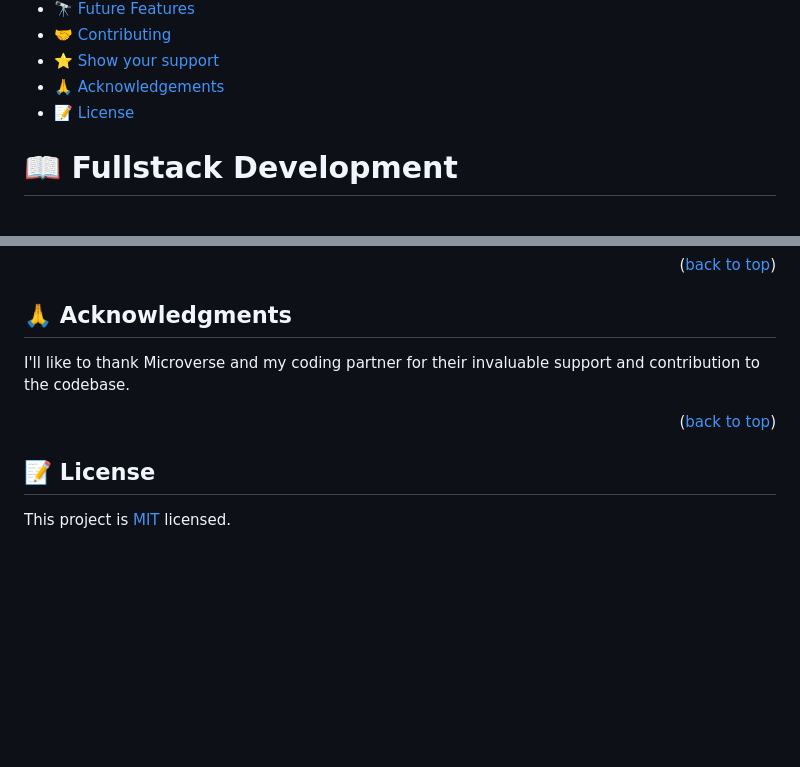
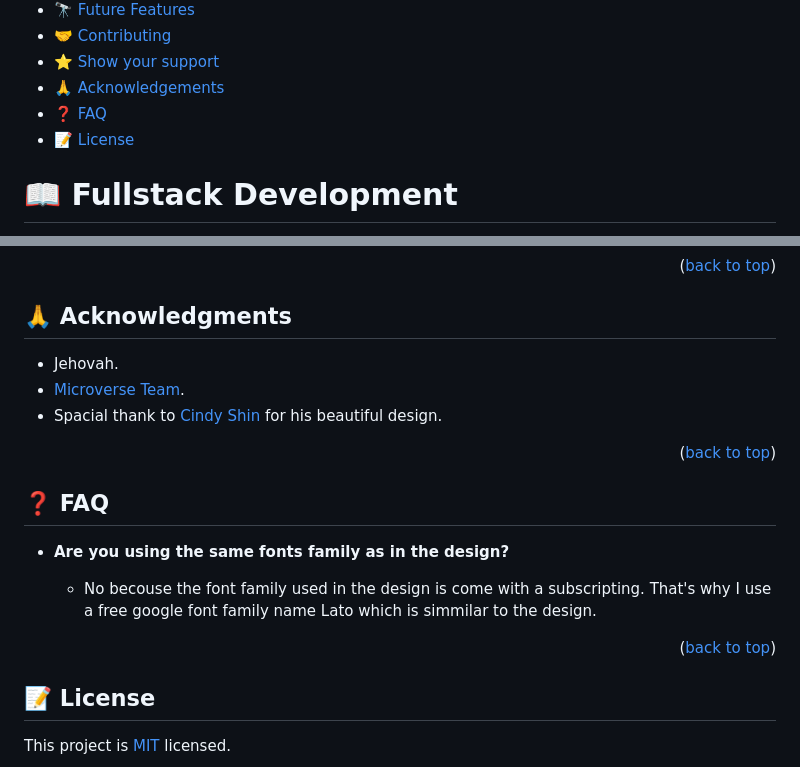
Before and after one commit to sagieramos/CAPSTONE-ONE, a Markdown page: README.md, 2 parts joined by grey strips. Rendered like a GitHub page; blank space fills up the shorter version.

```diff
--- a/README.md
+++ b/README.md
@@ -27,6 +27,7 @@
 - [🤝 Contributing](#contributing)
 - [⭐️ Show your support](#support)
 - [🙏 Acknowledgements](#acknowledgements)
+- [❓ FAQ](#faq)
 - [📝 License](#license)
 
 
@@ -113,12 +114,19 @@ If you like this project, please consider subscribing to my GitHub account for u
 
 
 ## 🙏 Acknowledgments <a name="acknowledgements"></a>
-
-I'll like to thank Microverse and my coding partner for their invaluable support and contribution to the codebase.
+- Jehovah.
+- [Microverse Team](https://www.microverse.org/).
+- Spacial thank to [Cindy Shin](https://www.behance.net/gallery/29845175/CC-Global-Summit-2015) for his beautiful design.
 
 <p align="right">(<a href="#readme-top">back to top</a>)</p>
 
+## ❓ FAQ <a name="faq"></a>
 
+- **Are you using the same fonts family as in the design?**
+
+  - No becouse the font family used in the design is come with a subscripting. That's why I use a free google font family name Lato which is simmilar to the design.
+
+<p align="right">(<a href="#readme-top">back to top</a>)</p>
 
 ## 📝 License <a name="license"></a>
 
```
